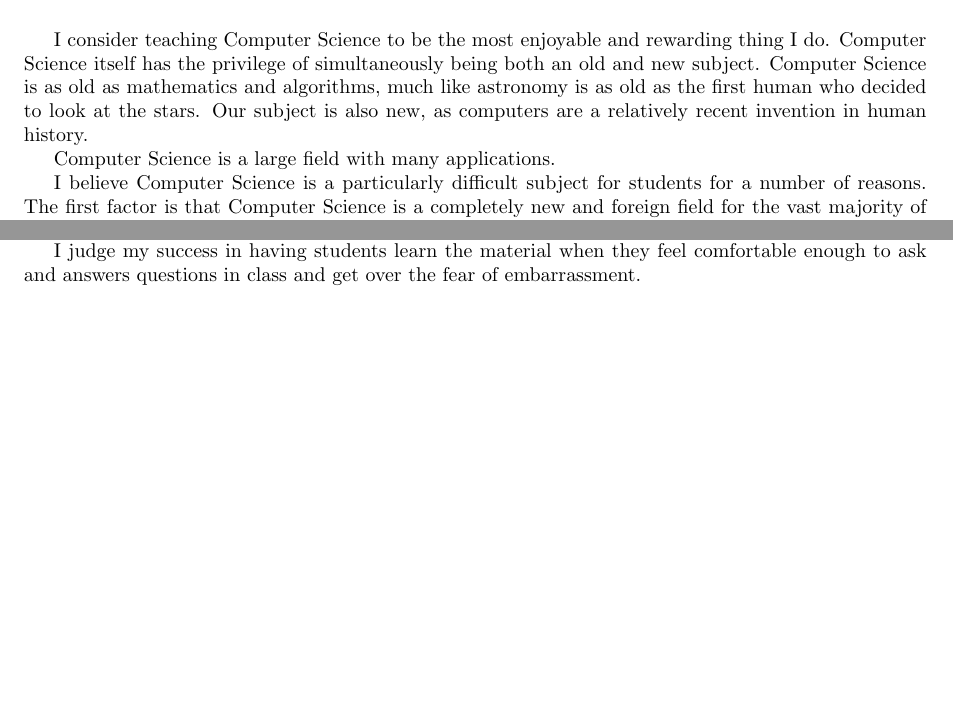
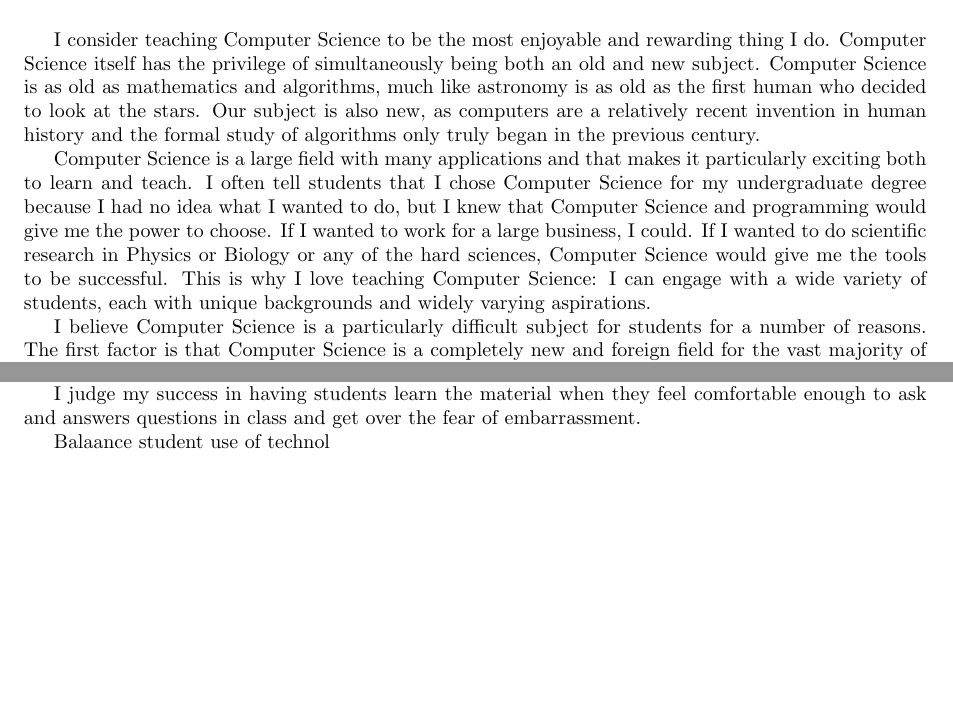
Before and after one commit to abrosen/notes, a LaTeX document (applications/teaching.tex): two parts of the page, joined at a grey line, cut so that both start at the same text, the shorter picture padded with empty space. Compiled offline with pdfLaTeX.

Commit message:
Added another paragraph

```diff
--- a/applications/teaching.tex
+++ b/applications/teaching.tex
@@ -14,10 +14,14 @@
 I consider teaching Computer Science to be the most enjoyable and rewarding thing I do.
 Computer Science itself has the privilege of simultaneously being both an old and new subject.
 Computer Science is as old as mathematics and algorithms, much like astronomy is as old as the first human who decided to look at the stars.
-Our subject is also new, as computers are a relatively recent invention in human history.
+Our subject is also new, as computers are a relatively recent invention in human history and the formal study of algorithms only truly began in the previous century.
 
 
-Computer Science is a large field with many applications.
+Computer Science is a large field with many applications and that makes it particularly exciting both to learn and teach.
+I often tell students that I chose Computer Science for my undergraduate degree because I had no idea what I wanted to do, but I knew that Computer Science and programming would give me the power to choose.
+If I wanted to work for a large business, I could.
+If I wanted to do scientific research in Physics or Biology or any of the hard sciences, Computer Science would give me the tools to be successful.
+This is why I love teaching Computer Science:  I can engage with a wide variety of students, each with unique backgrounds and widely varying aspirations.
 
 
 
@@ -56,4 +60,6 @@ As the course progresses, students become more comfortable with correcting any m
 I judge my success in having students learn the material when they feel comfortable enough to ask and  answers questions in class and get over the fear of embarrassment.
 
 
+Balaance student use of technol
+
 \end{document}
```
